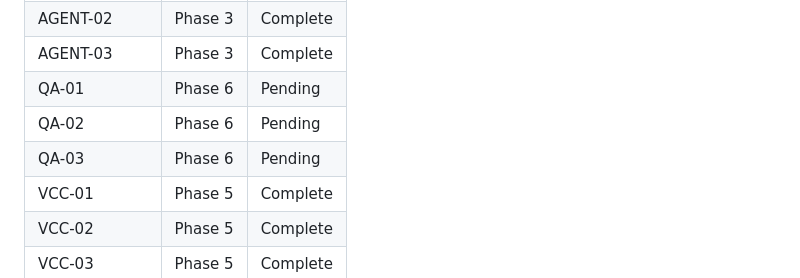
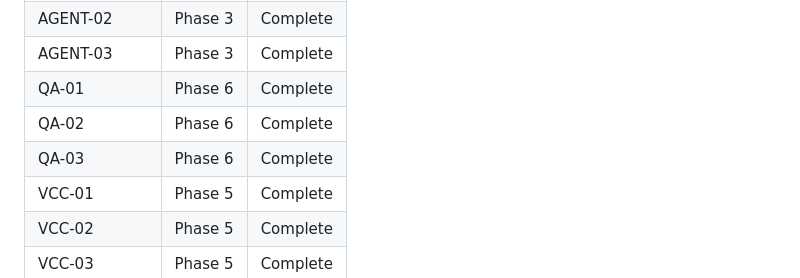
Before and after one commit to tjcrowley/bioclaw, a Markdown page: .planning/REQUIREMENTS.md, the part around one of its changes. Rendered like a GitHub page.

```diff
--- a/.planning/REQUIREMENTS.md
+++ b/.planning/REQUIREMENTS.md
@@ -109,9 +109,9 @@ Populated during roadmap creation (2026-09-03).
 | AGENT-01 | Phase 3 | Complete |
 | AGENT-02 | Phase 3 | Complete |
 | AGENT-03 | Phase 3 | Complete |
-| QA-01 | Phase 6 | Pending |
-| QA-02 | Phase 6 | Pending |
-| QA-03 | Phase 6 | Pending |
+| QA-01 | Phase 6 | Complete |
+| QA-02 | Phase 6 | Complete |
+| QA-03 | Phase 6 | Complete |
 | VCC-01 | Phase 5 | Complete |
 | VCC-02 | Phase 5 | Complete |
 | VCC-03 | Phase 5 | Complete |
```
Also changed, not shown: other parts of .planning/REQUIREMENTS.md (+3 -3 lines), .planning/STATE.md (+19 -15 lines), 1 other file.
